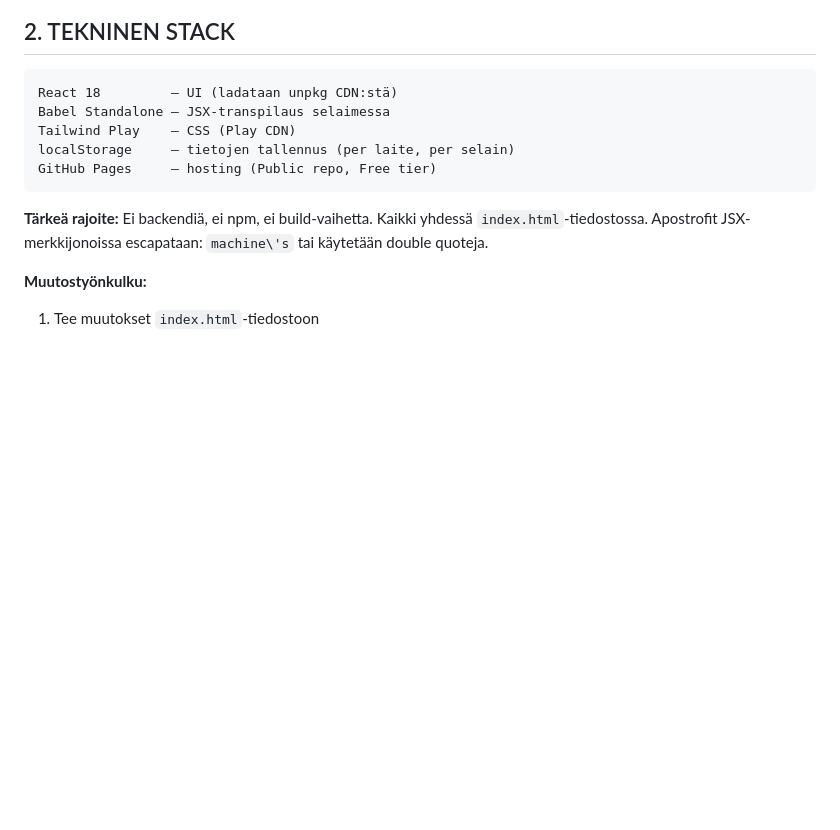
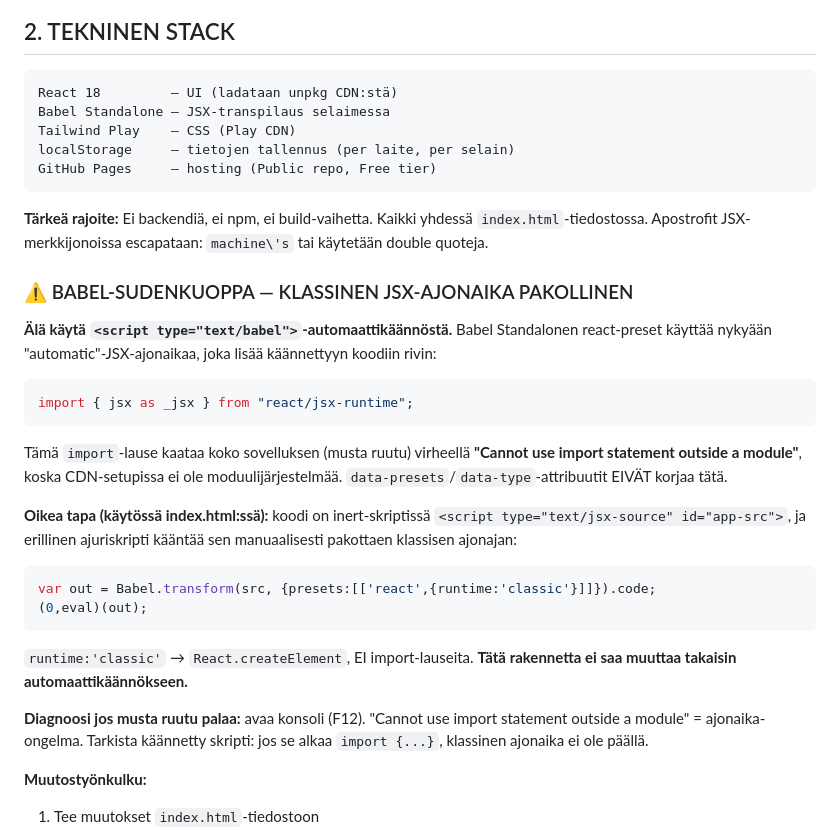
Before and after one commit to MakeLAI/english-trainer, a Markdown page: CLAUDE.md, the part around the change. Rendered like a GitHub page; blank space fills up the shorter version.

Commit message:
Dokumentoi Babel klassinen JSX-ajonaika -sudenkuoppa CLAUDE.md:hen

````diff
--- a/CLAUDE.md
+++ b/CLAUDE.md
@@ -27,6 +27,23 @@ GitHub Pages     — hosting (Public repo, Free tier)
 ```
 
 **Tärkeä rajoite:** Ei backendiä, ei npm, ei build-vaihetta. Kaikki yhdessä `index.html`-tiedostossa. Apostrofit JSX-merkkijonoissa escapataan: `machine\'s` tai käytetään double quoteja.
+
+### ⚠️ BABEL-SUDENKUOPPA — KLASSINEN JSX-AJONAIKA PAKOLLINEN
+
+**Älä käytä `<script type="text/babel">`-automaattikäännöstä.** Babel Standalonen react-preset käyttää nykyään "automatic"-JSX-ajonaikaa, joka lisää käännettyyn koodiin rivin:
+```js
+import { jsx as _jsx } from "react/jsx-runtime";
+```
+Tämä `import`-lause kaataa koko sovelluksen (musta ruutu) virheellä **"Cannot use import statement outside a module"**, koska CDN-setupissa ei ole moduulijärjestelmää. `data-presets`/`data-type`-attribuutit EIVÄT korjaa tätä.
+
+**Oikea tapa (käytössä index.html:ssä):** koodi on inert-skriptissä `<script type="text/jsx-source" id="app-src">`, ja erillinen ajuriskripti kääntää sen manuaalisesti pakottaen klassisen ajonajan:
+```js
+var out = Babel.transform(src, {presets:[['react',{runtime:'classic'}]]}).code;
+(0,eval)(out);
+```
+`runtime:'classic'` → `React.createElement`, EI import-lauseita. **Tätä rakennetta ei saa muuttaa takaisin automaattikäännökseen.**
+
+**Diagnoosi jos musta ruutu palaa:** avaa konsoli (F12). "Cannot use import statement outside a module" = ajonaika-ongelma. Tarkista käännetty skripti: jos se alkaa `import {...}`, klassinen ajonaika ei ole päällä.
 
 **Muutostyönkulku:**
 1. Tee muutokset `index.html`-tiedostoon
````
